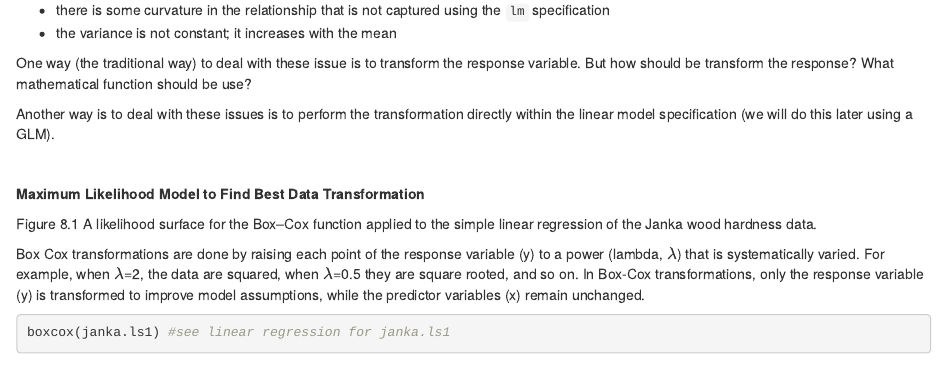
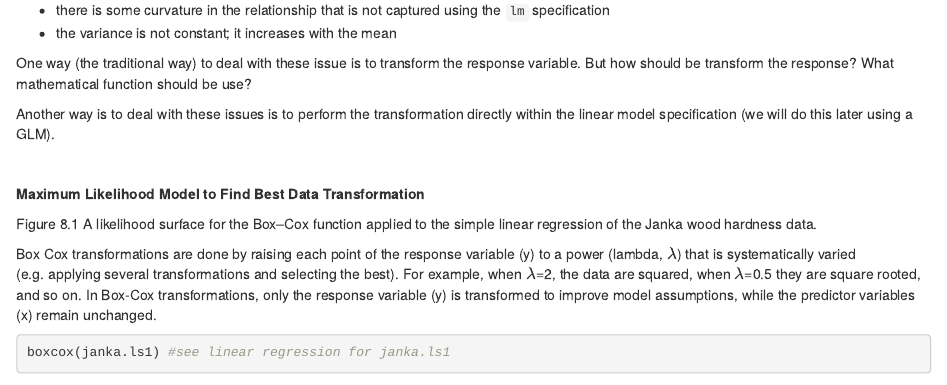
Before and after one commit to cmgienger/2-ML_GLM, an R Markdown document (rmds/max_likelihood_GLM.Rmd): the page in a window 1100 px wide, from 3920 px down. Rendered offline with R 4.5, knitr and Pandoc, with nearby package versions; some code elsewhere in the file could not run offline.

Commit message:
Update max_likelihood_GLM.Rmd

```diff
--- a/rmds/max_likelihood_GLM.Rmd
+++ b/rmds/max_likelihood_GLM.Rmd
@@ -179,7 +179,7 @@ Another way is to deal with these issues is to perform the transformation direct
 
 Figure 8.1 A likelihood surface for the Box--Cox function applied to the simple linear regression of the Janka wood hardness data.
 
-Box Cox transformations are done by raising each point of the response variable (y) to a power (lambda, $\lambda$) that is systematically varied.
+Box Cox transformations are done by raising each point of the response variable (y) to a power (lambda, $\lambda$) that is systematically varied (e.g. applying several transformations and selecting the best).
 For example, when $\lambda$=2, the data are squared, when $\lambda$=0.5 they are square rooted, and so on.
 In Box-Cox transformations, only the response variable (y) is transformed to improve model assumptions, while the predictor variables (x) remain unchanged.
 
```
